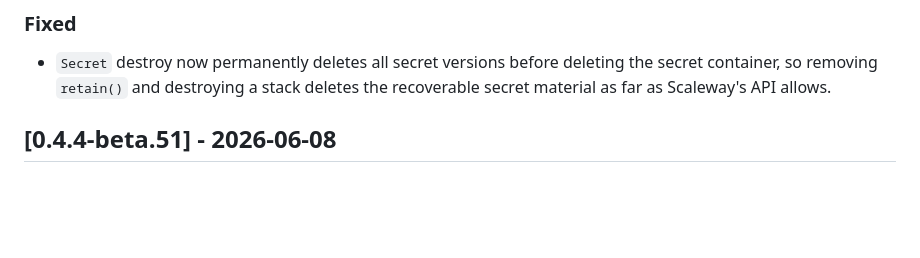
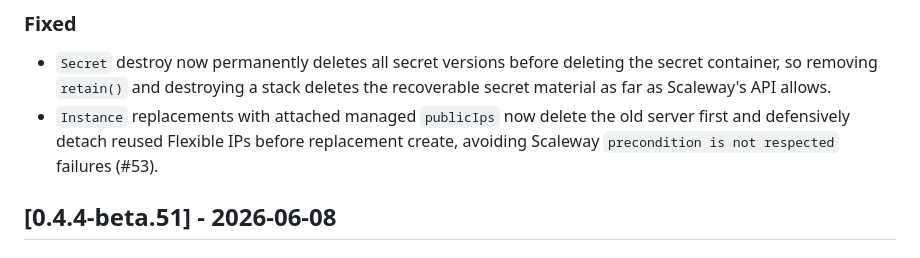
Before and after one commit to bjorntech/alchemy-scaleway, a Markdown page: CHANGELOG.md, the part around the change. GitHub-like rendering; blank space fills up the shorter version.

Commit message:
docs: note instance replacement fix

```diff
--- a/CHANGELOG.md
+++ b/CHANGELOG.md
@@ -16,6 +16,9 @@ All notable changes to `@finnvid/alchemy-scaleway` are documented here. The pack
 - `Secret` destroy now permanently deletes all secret versions before deleting the
   secret container, so removing `retain()` and destroying a stack deletes the
   recoverable secret material as far as Scaleway's API allows.
+- `Instance` replacements with attached managed `publicIps` now delete the old
+  server first and defensively detach reused Flexible IPs before replacement
+  create, avoiding Scaleway `precondition is not respected` failures (#53).
 
 ## [0.4.4-beta.51] - 2026-06-08
 
```
